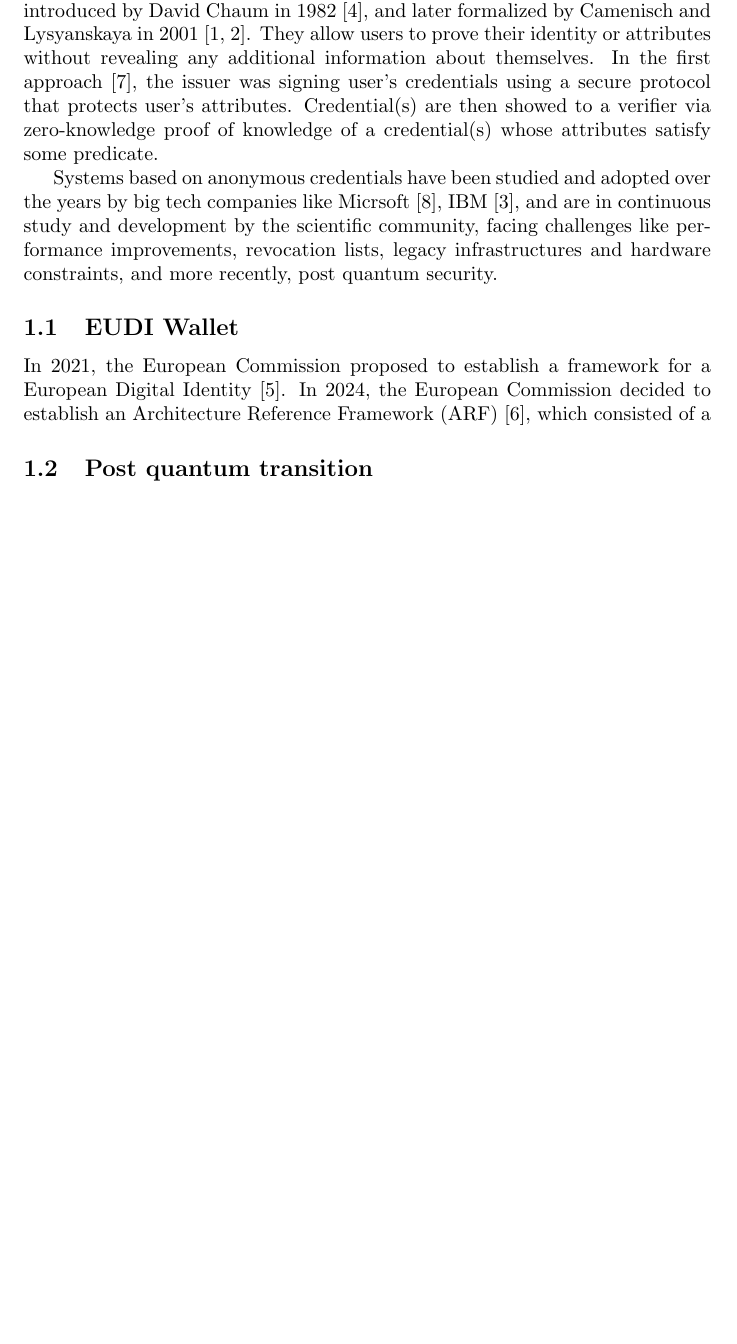
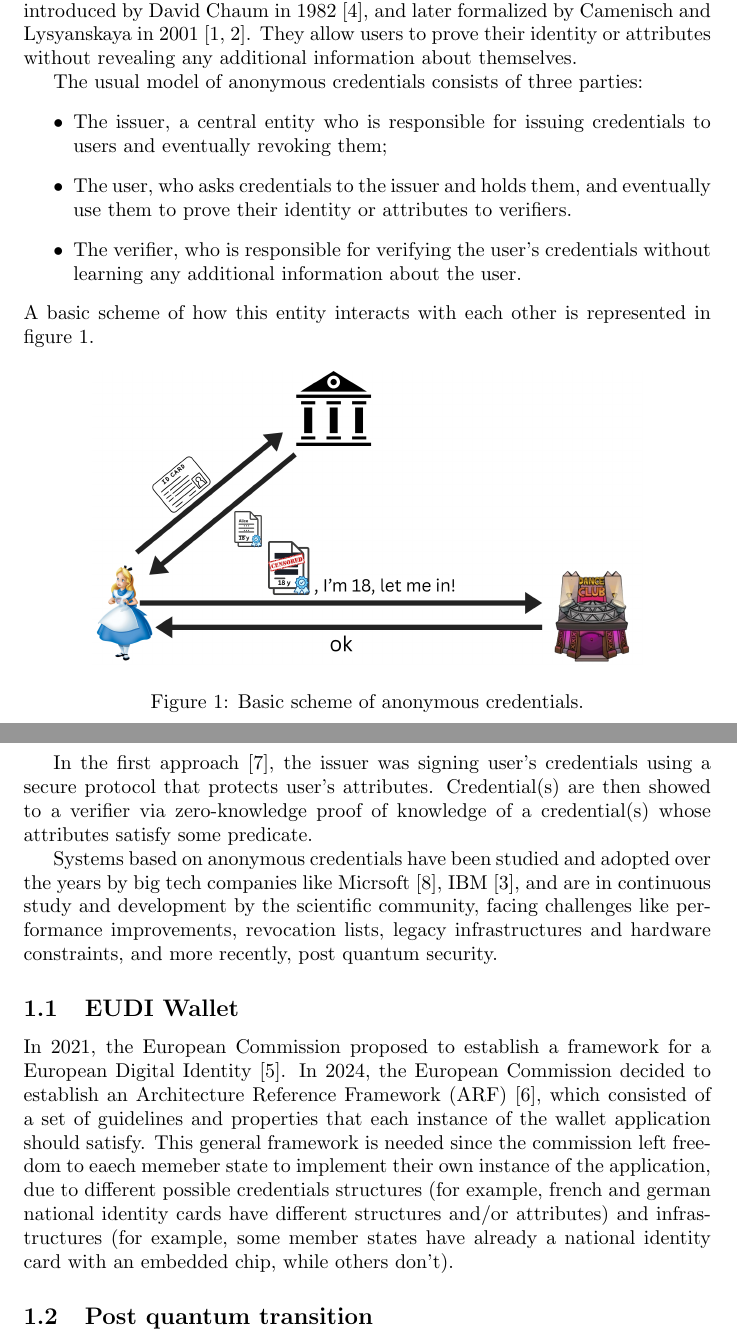
Before and after one commit to pennyw1ze/NotesMasterECS, a LaTeX thesis (MasterThesis/Thesis/Latex/MasterThesis.tex): part of page 2 of 4 before the commit and two parts of pages 2 and 3 of 5 after it, the two joined at a grey line, cut so that both start at the same text, the shorter picture padded with empty space. Compiled offline with pdfLaTeX.

Commit message:
vault backup: 2026-05-23 15:12:27

```diff
--- a/MasterThesis/Thesis/Latex/MasterThesis.tex
+++ b/MasterThesis/Thesis/Latex/MasterThesis.tex
@@ -46,7 +46,24 @@ actual technologies.
 Anonymous credentials are a powerful tool for preserving privacy in digital interactions
 between users and service providers. Anonymous credentials were introduced by David Chaum in 1982~\cite{chaum1982blind},
 and later formalized by Camenisch and Lysyanskaya in 2001~\cite{camenisch2001efficient,sigschemes2004}. They allow users to prove their identity or
-attributes without revealing any additional information about themselves. In the first approach~\cite{lysyanskaya2002signature},
+attributes without revealing any additional information about themselves.
+
+The usual model of anonymous credentials consists of three parties:
+\begin{itemize}
+\item The issuer, a central entity who is responsible for issuing credentials to users and eventually revoking them;
+\item The user, who asks credentials to the issuer and holds them, and eventually use them to prove their identity or attributes to verifiers.
+\item The verifier, who is responsible for verifying the user's credentials without learning any additional information about the user.
+\end{itemize}
+A basic scheme of how this entity interacts with each other is represented in figure~\ref{fig:AnonymousCredentials}.
+
+\begin{figure}[htbp]
+    \centering
+    \includegraphics[width=0.8\textwidth]{figures/AnonymousCredentials.png}
+    \caption{Basic scheme of anonymous credentials.}
+    \label{fig:AnonymousCredentials}
+\end{figure}
+
+In the first approach~\cite{lysyanskaya2002signature},
 the issuer was signing user's credentials using a secure protocol that protects user's attributes.
 Credential(s) are then showed to a verifier via zero-knowledge proof of knowledge of a credential(s)
 whose attributes satisfy some predicate.
@@ -59,8 +76,11 @@ facing challenges like performance improvements, revocation lists, legacy infras
 \label{eudiwallet}
 In 2021, the European Commission proposed to establish a framework for a European Digital Identity~\cite{EuropeanCommission2021EUDI}.
 In 2024, the European Commission decided to establish an Architecture Reference Framework (ARF)~\cite{EuropeanCommission2024EUDIARF},
-which consisted of a
-
+which consisted of a set of guidelines and properties that each instance of the wallet application should satisfy.
+This general framework is needed since the commission left freedom to eaech memeber state to implement their own
+instance of the application, due to different possible credentials structures (for example, french and german national
+identity cards have different structures and/or attributes) and infrastructures (for example, some member states have
+already a national identity card with an embedded chip, while others don't).
 \subsection{Post quantum transition}
 \label{PostQuantumTransition}
 The european union on 11 April  2024 has published a roadmap for the
```
Also changed, not shown: MasterThesis/Papers/Anonymous Credentials from ECDSA Matteo Frigo Google abhi shelat† Google/paper.pdf, MasterThesis/Thesis/Latex/MasterThesis.pdf, MasterThesis/Thesis/Latex/figures/AnonymousCredentials.png (added), 6 other files.
